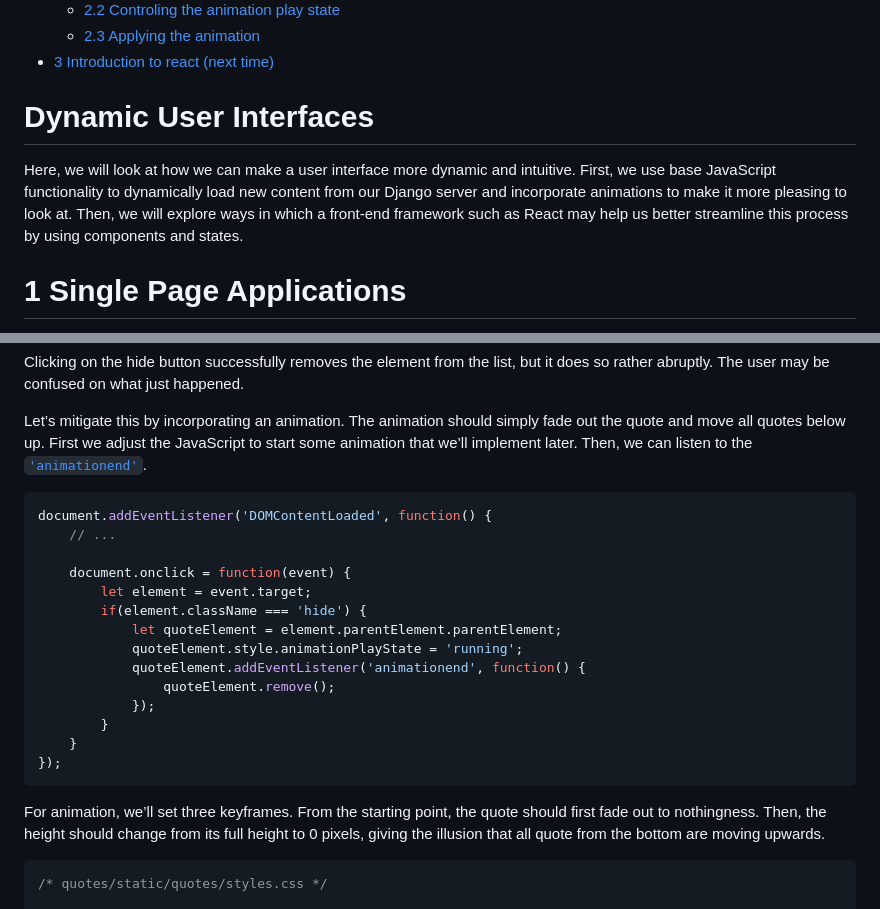
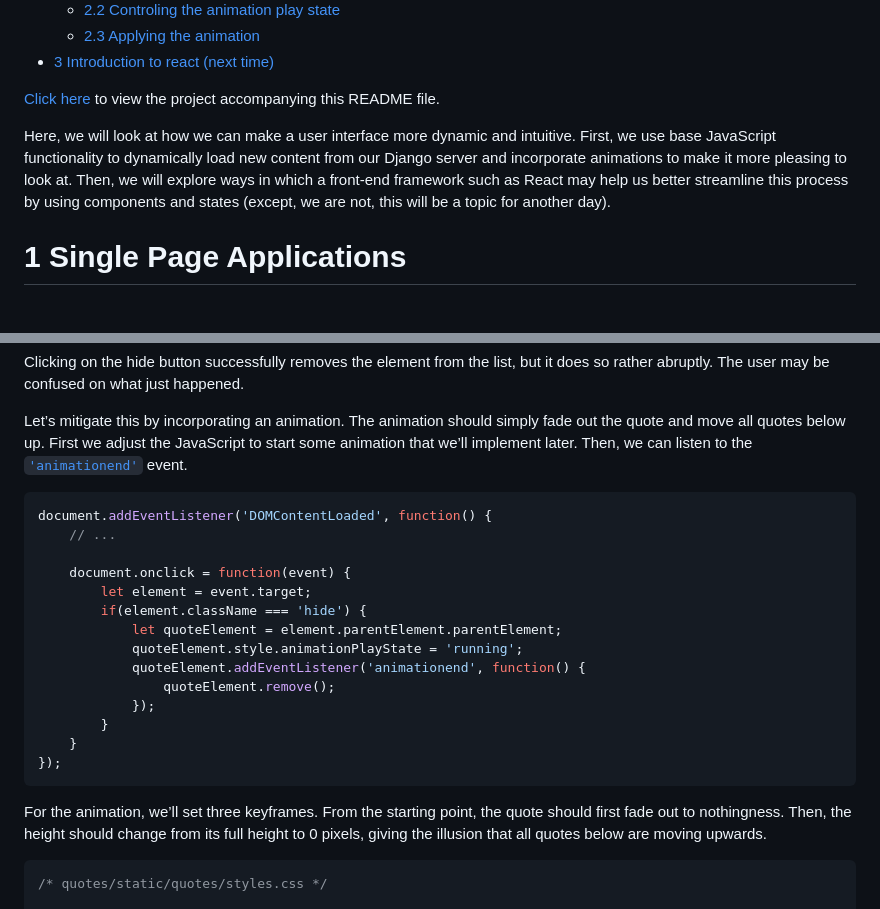
Before and after one commit to DauphineWeb/ProgrammationWeb2023, a Markdown page: 04-20 User Interfaces/README.md, 2 parts joined by grey strips. Rendered like a GitHub page.

Commit message:
Added readme for dynamic user interfaces

````diff
--- a/04-20 User Interfaces/README.md
+++ b/04-20 User Interfaces/README.md
@@ -15,14 +15,14 @@ Dynamic user interfaces
   - [2.3 Applying the animation](#23-applying-the-animation)
 - [3 Introduction to react (next time)](#3-introduction-to-react-next-time)
 
-# Dynamic User Interfaces
+[Click here](https://github.com/DauphineWeb/SPA) to view the project accompanying this README file.
 
 Here, we will look at how we can make a user interface more dynamic and
 intuitive. First, we use base JavaScript functionality to dynamically
 load new content from our Django server and incorporate animations to
 make it more pleasing to look at. Then, we will explore ways in which a
 front-end framework such as React may help us better streamline this
-process by using components and states.
+process by using components and states (except, we are not, this will be a topic for another day).
 
 # 1 Single Page Applications
 
@@ -1097,7 +1097,7 @@ Let’s mitigate this by incorporating an animation. The animation should
 simply fade out the quote and move all quotes below up. First we adjust
 the JavaScript to start some animation that we’ll implement later. Then,
 we can listen to the
-[`'animationend'`](https://developer.mozilla.org/en-US/docs/Web/API/Element/animationend_event).
+[`'animationend'`](https://developer.mozilla.org/en-US/docs/Web/API/Element/animationend_event) event.
 
 ``` js
 document.addEventListener('DOMContentLoaded', function() {
@@ -1116,10 +1116,10 @@ document.addEventListener('DOMContentLoaded', function() {
 });
 ```
 
-For animation, we’ll set three keyframes. From the starting point, the
+For the animation, we’ll set three keyframes. From the starting point, the
 quote should first fade out to nothingness. Then, the height should
 change from its full height to 0 pixels, giving the illusion that all
-quote from the bottom are moving upwards.
+quotes below are moving upwards.
 
 ``` css
 /* quotes/static/quotes/styles.css */
````
